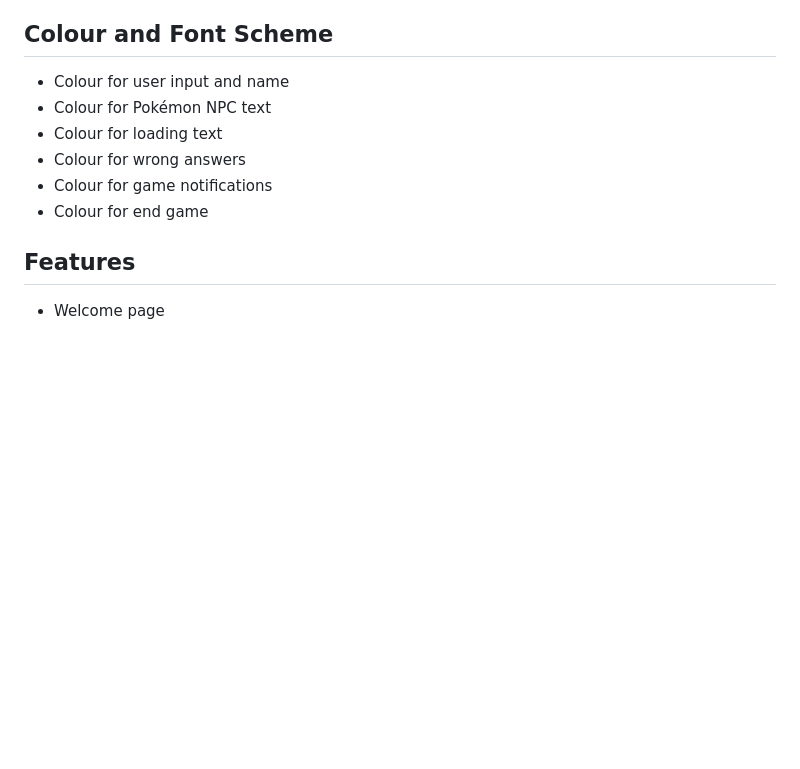
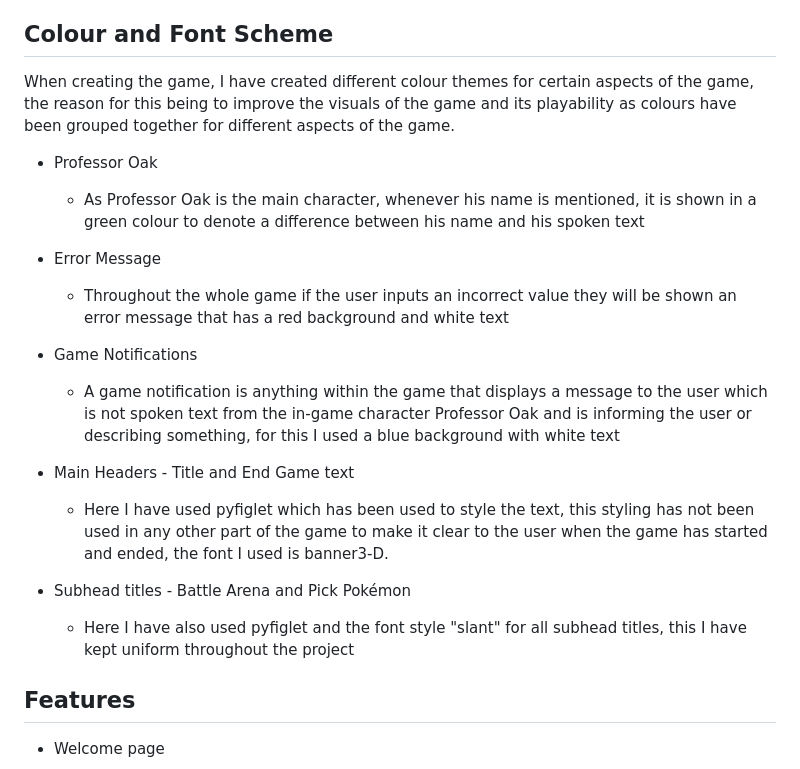
Before and after one commit to GMontaque/pokemon-battle-arena, a Markdown page: README.md, the part around the change printed below. Drawn GitHub-style; blank space fills up the shorter version.

Commit message:
add in colour section to readme

```diff
--- a/README.md
+++ b/README.md
@@ -123,12 +123,26 @@ Once the battle stage is finished, the final section of the game is a function c
 
 ## Colour and Font Scheme
 
-- Colour for user input and name
-- Colour for Pokémon NPC text
-- Colour for loading text
-- Colour for wrong answers
-- Colour for game notifications
-- Colour for end game
+When creating the game, I have created different colour themes for certain aspects of the game, the reason for this being to improve the visuals of the game and its playability as colours have been grouped together for different aspects of the game.
+
+- Professor Oak
+
+  - As Professor Oak is the main character, whenever his name is mentioned, it is shown in a green colour to denote a difference between his name and his spoken text
+
+- Error Message
+
+  - Throughout the whole game if the user inputs an incorrect value they will be shown an error message that has a red background and white text
+
+- Game Notifications
+
+  - A game notification is anything within the game that displays a message to the user which is not spoken text from the in-game character Professor Oak and is informing the user or describing something, for this I used a blue background with white text
+
+- Main Headers - Title and End Game text
+
+  - Here I have used pyfiglet which has been used to style the text, this styling has not been used in any other part of the game to make it clear to the user when the game has started and ended, the font I used is banner3-D.
+
+- Subhead titles - Battle Arena and Pick Pokémon
+  - Here I have also used pyfiglet and the font style "slant" for all subhead titles, this I have kept uniform throughout the project
 
 ## Features
 
```
Also changed, not shown: other parts of README.md (+6 -6 lines).
